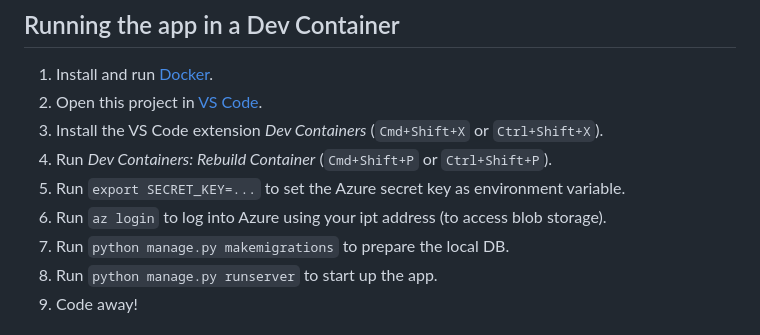
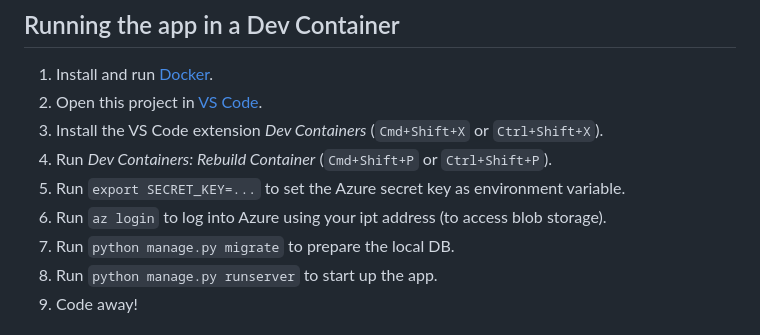
Before and after one commit to iptch/g_collection_be, a Markdown page: README.md, the part around the change. Rendered like a GitHub page.

```diff
--- a/README.md
+++ b/README.md
@@ -16,7 +16,7 @@ First time working with some of the tools mentioned above? Have a look at these
 4. Run _Dev Containers: Rebuild Container_ (`Cmd+Shift+P` or `Ctrl+Shift+P`).
 5. Run `export SECRET_KEY=...` to set the Azure secret key as environment variable.
 6. Run `az login` to log into Azure using your ipt address (to access blob storage).
-7. Run `python manage.py makemigrations` to prepare the local DB.
+7. Run `python manage.py migrate` to prepare the local DB.
 8. Run `python manage.py runserver` to start up the app.
 9. Code away!
 
```
